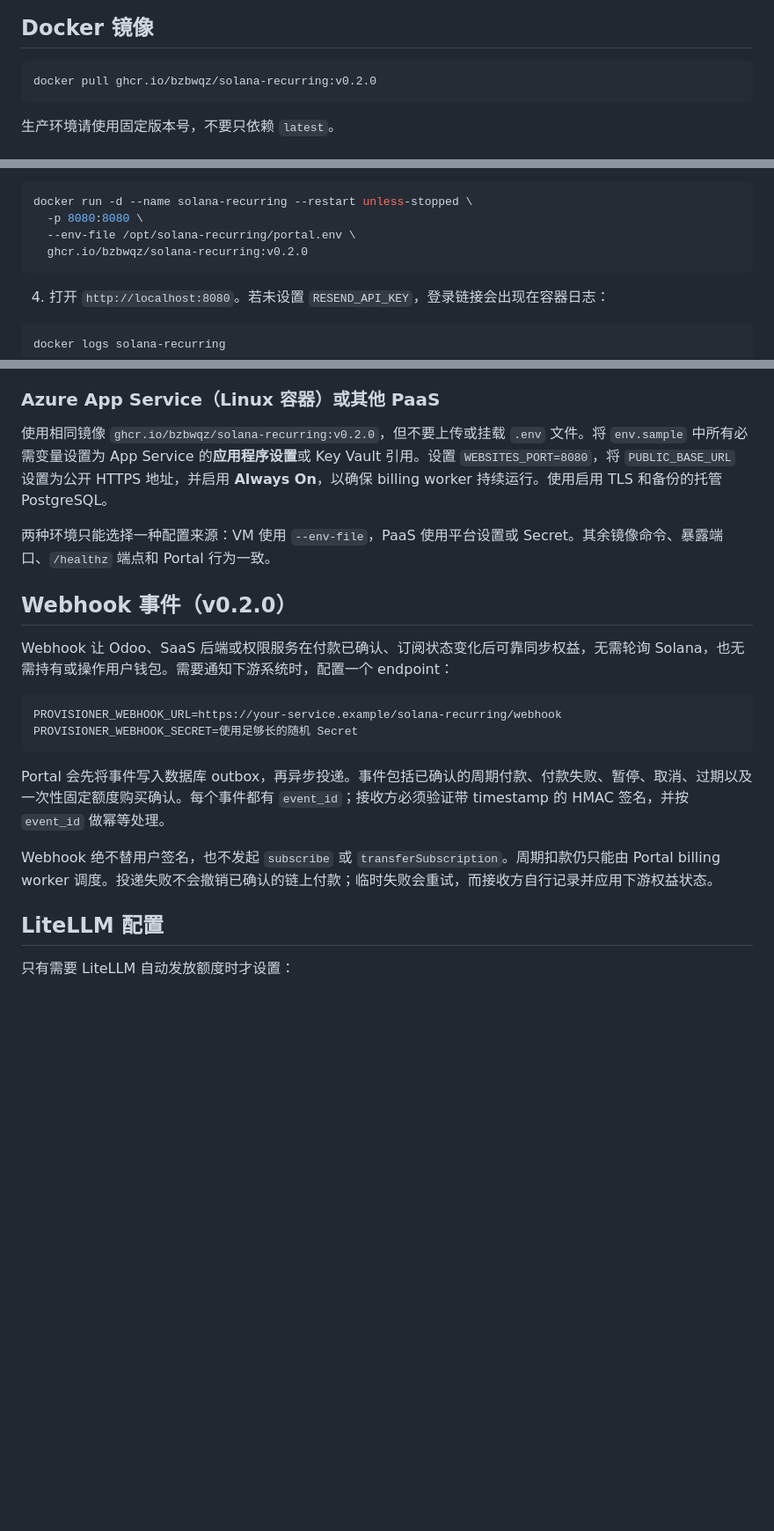
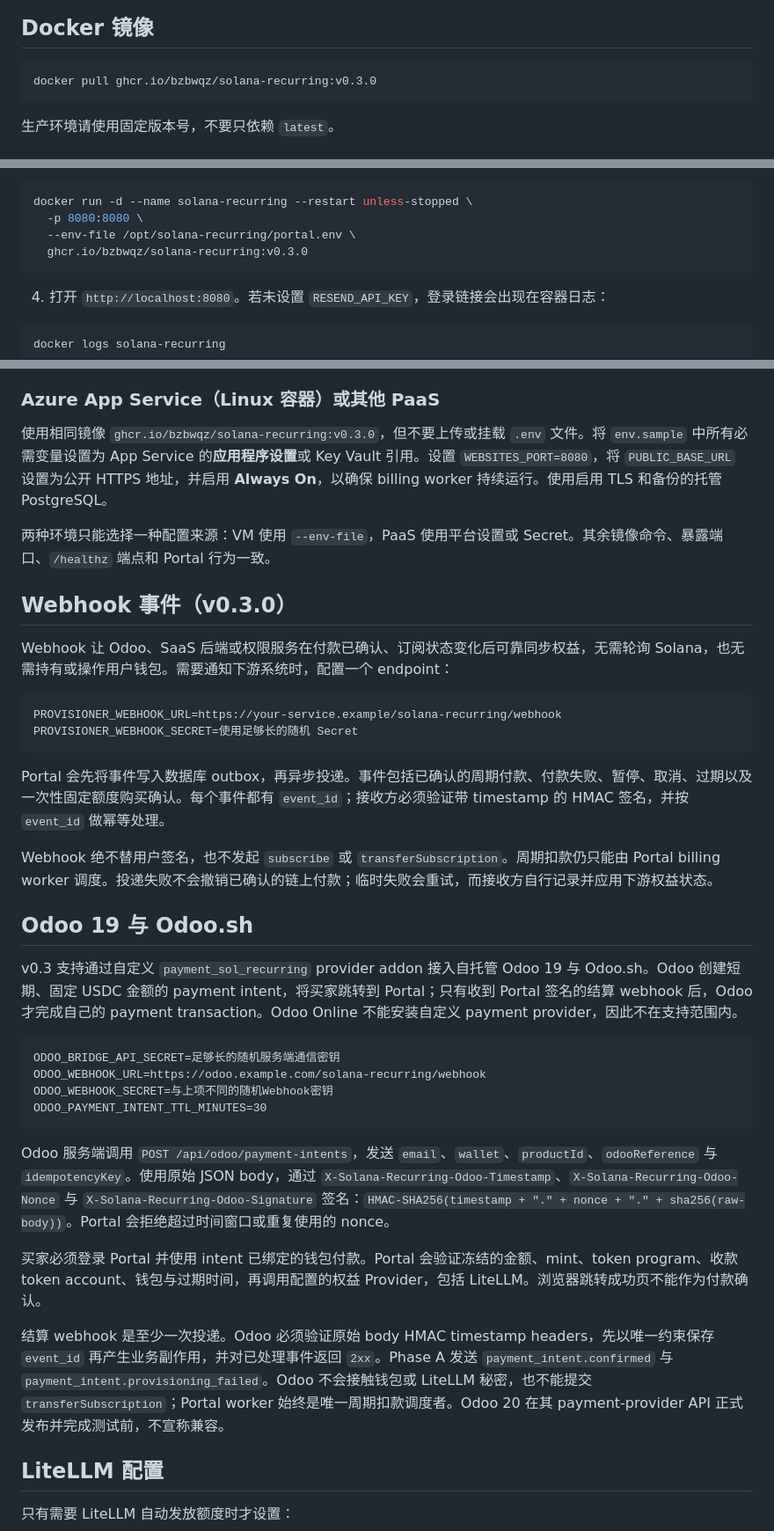
Before and after one commit to bzbwqz/solana-recurring, a Markdown page: README.zh-CN.md, 3 parts joined by grey strips. Shown at 88% size. Rendered like a GitHub page; blank space fills up the shorter version.

Commit message:
docs: document Odoo payment bridge v0.3

````diff
--- a/README.zh-CN.md
+++ b/README.zh-CN.md
@@ -27,7 +27,7 @@
 ## Docker 镜像
 
 ```bash
-docker pull ghcr.io/bzbwqz/solana-recurring:v0.2.0
+docker pull ghcr.io/bzbwqz/solana-recurring:v0.3.0
 ```
 
 生产环境请使用固定版本号，不要只依赖 `latest`。
@@ -80,7 +80,7 @@ EMAIL_FROM=Billing <onboarding@resend.dev>
 docker run -d --name solana-recurring --restart unless-stopped \
   -p 8080:8080 \
   --env-file /opt/solana-recurring/portal.env \
-  ghcr.io/bzbwqz/solana-recurring:v0.2.0
+  ghcr.io/bzbwqz/solana-recurring:v0.3.0
 ```
 
 4. 打开 `http://localhost:8080`。若未设置 `RESEND_API_KEY`，登录链接会出现在容器日志：
@@ -99,11 +99,11 @@ docker logs solana-recurring
 
 ### Azure App Service（Linux 容器）或其他 PaaS
 
-使用相同镜像 `ghcr.io/bzbwqz/solana-recurring:v0.2.0`，但不要上传或挂载 `.env` 文件。将 `env.sample` 中所有必需变量设置为 App Service 的**应用程序设置**或 Key Vault 引用。设置 `WEBSITES_PORT=8080`，将 `PUBLIC_BASE_URL` 设置为公开 HTTPS 地址，并启用 **Always On**，以确保 billing worker 持续运行。使用启用 TLS 和备份的托管 PostgreSQL。
+使用相同镜像 `ghcr.io/bzbwqz/solana-recurring:v0.3.0`，但不要上传或挂载 `.env` 文件。将 `env.sample` 中所有必需变量设置为 App Service 的**应用程序设置**或 Key Vault 引用。设置 `WEBSITES_PORT=8080`，将 `PUBLIC_BASE_URL` 设置为公开 HTTPS 地址，并启用 **Always On**，以确保 billing worker 持续运行。使用启用 TLS 和备份的托管 PostgreSQL。
 
 两种环境只能选择一种配置来源：VM 使用 `--env-file`，PaaS 使用平台设置或 Secret。其余镜像命令、暴露端口、`/healthz` 端点和 Portal 行为一致。
 
-## Webhook 事件（v0.2.0）
+## Webhook 事件（v0.3.0）
 
 Webhook 让 Odoo、SaaS 后端或权限服务在付款已确认、订阅状态变化后可靠同步权益，无需轮询 Solana，也无需持有或操作用户钱包。需要通知下游系统时，配置一个 endpoint：
 
@@ -115,6 +115,23 @@ PROVISIONER_WEBHOOK_SECRET=使用足够长的随机 Secret
 Portal 会先将事件写入数据库 outbox，再异步投递。事件包括已确认的周期付款、付款失败、暂停、取消、过期以及一次性固定额度购买确认。每个事件都有 `event_id`；接收方必须验证带 timestamp 的 HMAC 签名，并按 `event_id` 做幂等处理。
 
 Webhook 绝不替用户签名，也不发起 `subscribe` 或 `transferSubscription`。周期扣款仍只能由 Portal billing worker 调度。投递失败不会撤销已确认的链上付款；临时失败会重试，而接收方自行记录并应用下游权益状态。
+
+## Odoo 19 与 Odoo.sh
+
+v0.3 支持通过自定义 `payment_sol_recurring` provider addon 接入自托管 Odoo 19 与 Odoo.sh。Odoo 创建短期、固定 USDC 金额的 payment intent，将买家跳转到 Portal；只有收到 Portal 签名的结算 webhook 后，Odoo 才完成自己的 payment transaction。Odoo Online 不能安装自定义 payment provider，因此不在支持范围内。
+
+```dotenv
+ODOO_BRIDGE_API_SECRET=足够长的随机服务端通信密钥
+ODOO_WEBHOOK_URL=https://odoo.example.com/solana-recurring/webhook
+ODOO_WEBHOOK_SECRET=与上项不同的随机Webhook密钥
+ODOO_PAYMENT_INTENT_TTL_MINUTES=30
+```
+
+Odoo 服务端调用 `POST /api/odoo/payment-intents`，发送 `email`、`wallet`、`productId`、`odooReference` 与 `idempotencyKey`。使用原始 JSON body，通过 `X-Solana-Recurring-Odoo-Timestamp`、`X-Solana-Recurring-Odoo-Nonce` 与 `X-Solana-Recurring-Odoo-Signature` 签名：`HMAC-SHA256(timestamp + "." + nonce + "." + sha256(raw-body))`。Portal 会拒绝超过时间窗口或重复使用的 nonce。
+
+买家必须登录 Portal 并使用 intent 已绑定的钱包付款。Portal 会验证冻结的金额、mint、token program、收款 token account、钱包与过期时间，再调用配置的权益 Provider，包括 LiteLLM。浏览器跳转成功页不能作为付款确认。
+
+结算 webhook 是至少一次投递。Odoo 必须验证原始 body HMAC timestamp headers，先以唯一约束保存 `event_id` 再产生业务副作用，并对已处理事件返回 `2xx`。Phase A 发送 `payment_intent.confirmed` 与 `payment_intent.provisioning_failed`。Odoo 不会接触钱包或 LiteLLM 秘密，也不能提交 `transferSubscription`；Portal worker 始终是唯一周期扣款调度者。Odoo 20 在其 payment-provider API 正式发布并完成测试前，不宣称兼容。
 
 ## LiteLLM 配置
 
````
Also changed, not shown: README.md (+21 -4 lines).
